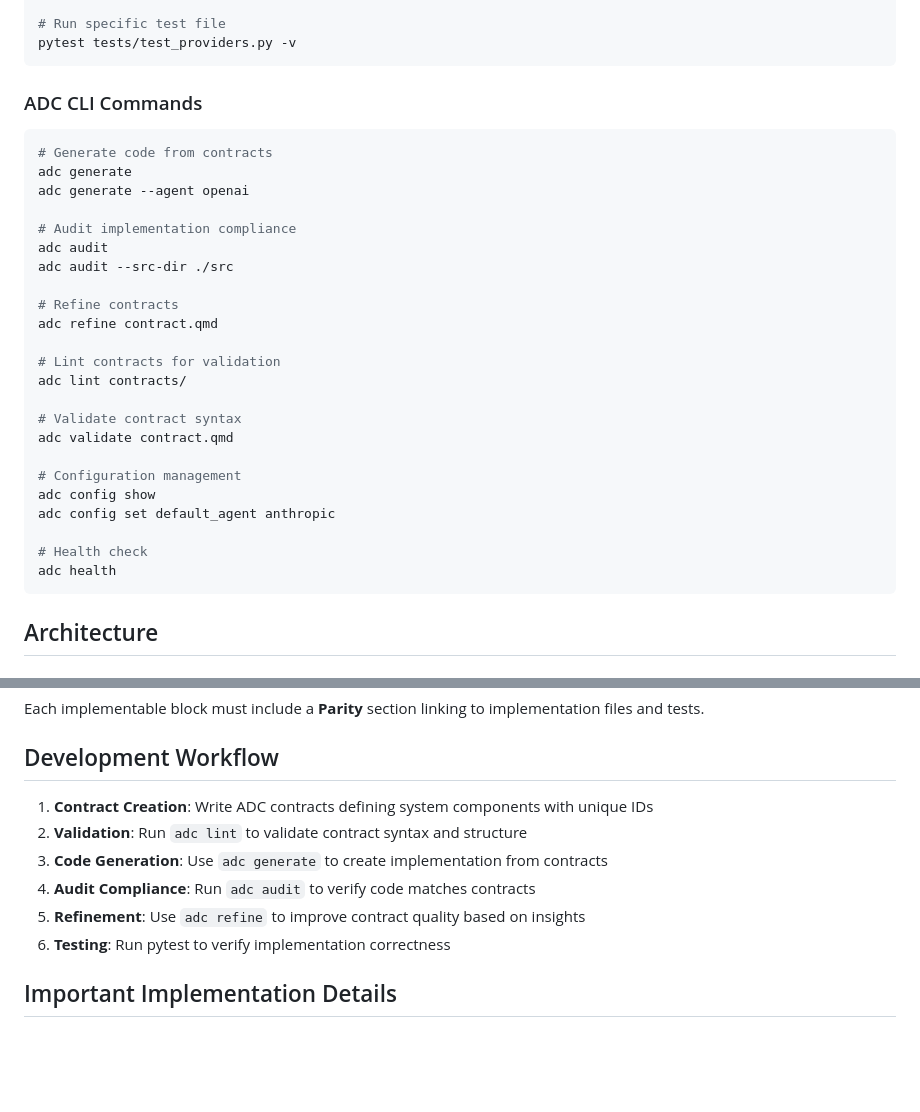
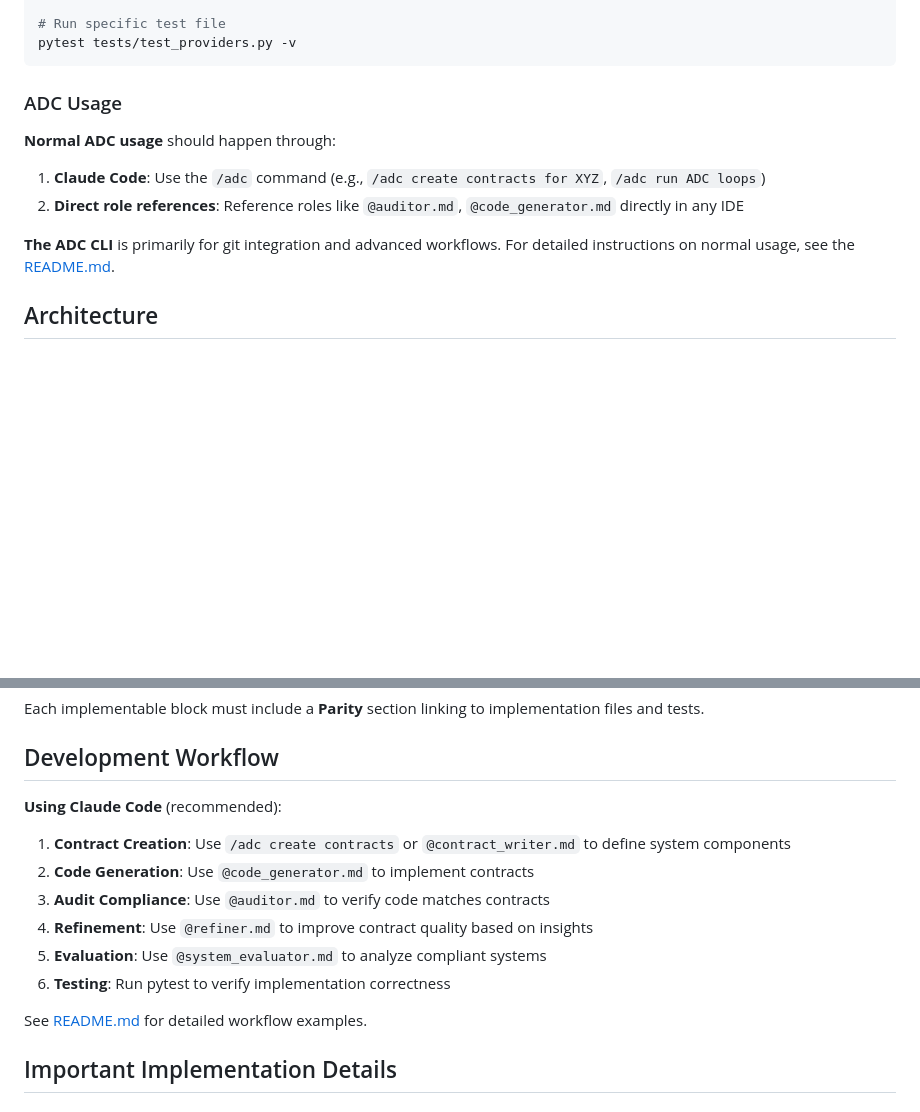
Before and after one commit to OwlDuet-Labs/agent-design-contracts, a Markdown page: CLAUDE.md, 2 parts joined by grey strips. Drawn GitHub-style; blank space fills up the shorter version.

Commit message:
docs: Clarify ADC CLI is for git integration, normal usage via Claude Code
Address PR feedback to clarify that:
- Normal ADC usage should happen through Claude Code `/adc` command or direct role references like @auditor.md
- ADC CLI is primarily for git integration and advanced workflows
- Detailed usage instructions are in README.md (avoiding duplication)

Updated sections:
- ADC CLI Commands → ADC Usage (simplified with clear guidance)
- Development Workflow (now shows Claude Code approach)

🤖 Generated with [Claude Code](https://claude.com/claude-code)

Co-Authored-By: Claude <noreply@anthropic.com>

````diff
--- a/CLAUDE.md
+++ b/CLAUDE.md
@@ -39,33 +39,13 @@ pytest --cov=adc_cli --cov-report=term-missing
 pytest tests/test_providers.py -v
 ```
 
-### ADC CLI Commands
+### ADC Usage
 
-```bash
-# Generate code from contracts
-adc generate
-adc generate --agent openai
+**Normal ADC usage** should happen through:
+1. **Claude Code**: Use the `/adc` command (e.g., `/adc create contracts for XYZ`, `/adc run ADC loops`)
+2. **Direct role references**: Reference roles like `@auditor.md`, `@code_generator.md` directly in any IDE
 
-# Audit implementation compliance
-adc audit
-adc audit --src-dir ./src
-
-# Refine contracts
-adc refine contract.qmd
-
-# Lint contracts for validation
-adc lint contracts/
-
-# Validate contract syntax
-adc validate contract.qmd
-
-# Configuration management
-adc config show
-adc config set default_agent anthropic
-
-# Health check
-adc health
-```
+**The ADC CLI** is primarily for git integration and advanced workflows. For detailed instructions on normal usage, see the [README.md](README.md).
 
 ## Architecture
 
@@ -112,12 +92,15 @@ Each implementable block must include a **Parity** section linking to implementa
 
 ## Development Workflow
 
-1. **Contract Creation**: Write ADC contracts defining system components with unique IDs
-2. **Validation**: Run `adc lint` to validate contract syntax and structure
-3. **Code Generation**: Use `adc generate` to create implementation from contracts
-4. **Audit Compliance**: Run `adc audit` to verify code matches contracts
-5. **Refinement**: Use `adc refine` to improve contract quality based on insights
+**Using Claude Code** (recommended):
+1. **Contract Creation**: Use `/adc create contracts` or `@contract_writer.md` to define system components
+2. **Code Generation**: Use `@code_generator.md` to implement contracts
+3. **Audit Compliance**: Use `@auditor.md` to verify code matches contracts
+4. **Refinement**: Use `@refiner.md` to improve contract quality based on insights
+5. **Evaluation**: Use `@system_evaluator.md` to analyze compliant systems
 6. **Testing**: Run pytest to verify implementation correctness
+
+See [README.md](README.md) for detailed workflow examples.
 
 ## Important Implementation Details
 
````
